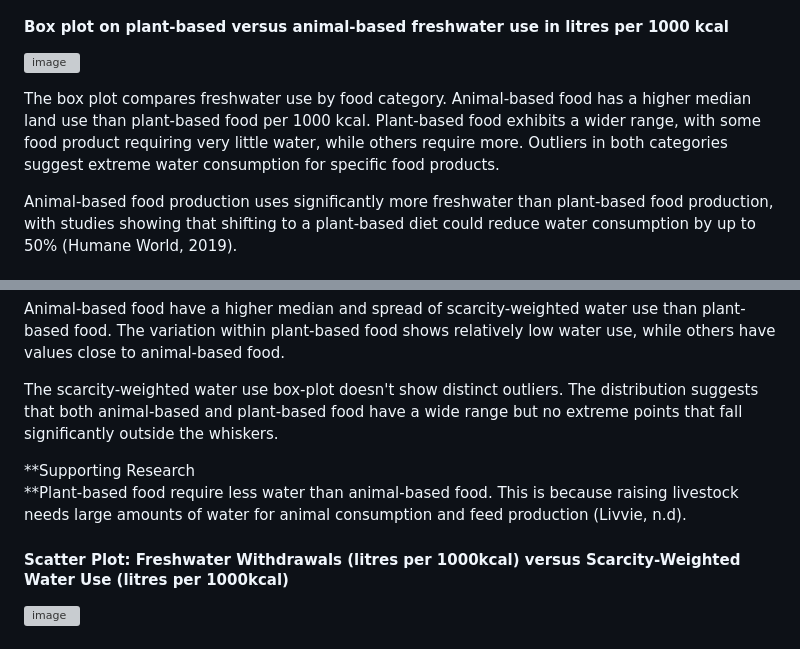
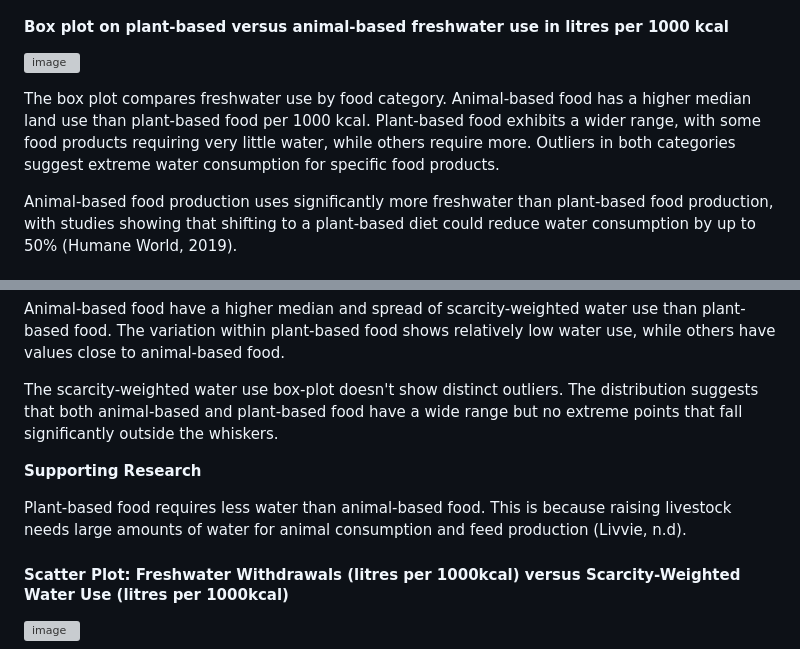
Before and after one commit to omari-kd/Environmental-Impact-on-Food-Production, a Markdown page: README.md, 2 parts joined by grey strips. GitHub-like rendering; grey boxes are pictures that could not be loaded.

```diff
--- a/README.md
+++ b/README.md
@@ -261,7 +261,7 @@ From the chart, tomatoes are the most water-consuming plant-based food product,
 
 ![image](https://github.com/user-attachments/assets/2730de17-d78c-4b46-82d4-c5c7587b932e)
 
-The box plot compares freshwater use by food category. Animal-based food has a higher median land use than plant-based food per 1000 kcal. Plant-based food exhibits a wider range, with some food product requiring very little water, while others require more. Outliers in both categories suggest extreme water consumption for specific food products.
+The box plot compares freshwater use by food category. Animal-based food has a higher median land use than plant-based food per 1000 kcal. Plant-based food exhibits a wider range, with some food products requiring very little water, while others require more. Outliers in both categories suggest extreme water consumption for specific food products.
 
 Animal-based food production uses significantly more freshwater than plant-based food production, with studies showing that shifting to a plant-based diet could reduce water consumption by up to 50% (Humane World, 2019).
 
@@ -289,8 +289,9 @@ Animal-based food have a higher median and spread of scarcity-weighted water use
 
 The scarcity-weighted water use box-plot doesn't show distinct outliers. The distribution suggests that both animal-based and plant-based food have a wide range but no extreme points that fall significantly outside the whiskers.
 
-**Supporting Research\
-**Plant-based food require less water than animal-based food. This is because raising livestock needs large amounts of water for animal consumption and feed production (Livvie, n.d).
+**Supporting Research**
+
+Plant-based food requires less water than animal-based food. This is because raising livestock needs large amounts of water for animal consumption and feed production (Livvie, n.d).
 
 #### Scatter Plot: Freshwater Withdrawals (litres per 1000kcal) versus Scarcity-Weighted Water Use (litres per 1000kcal)
 
```
